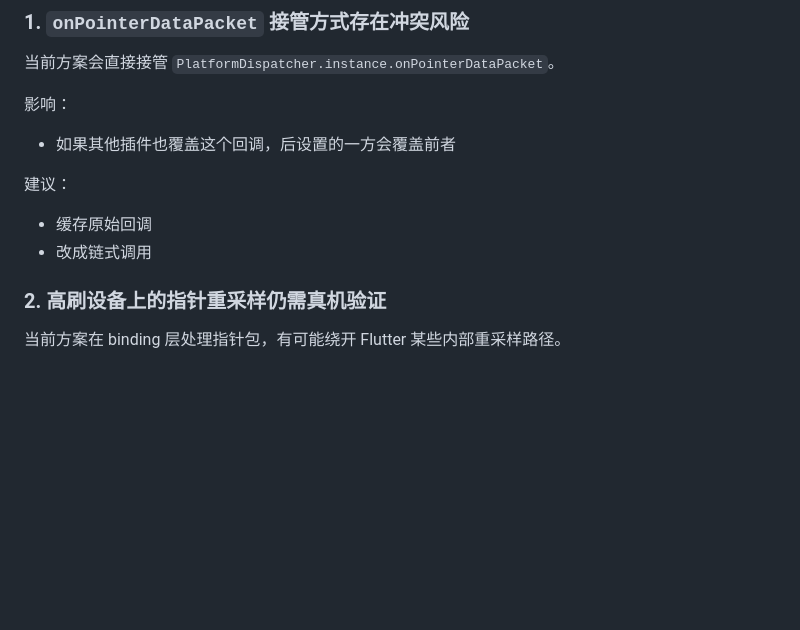
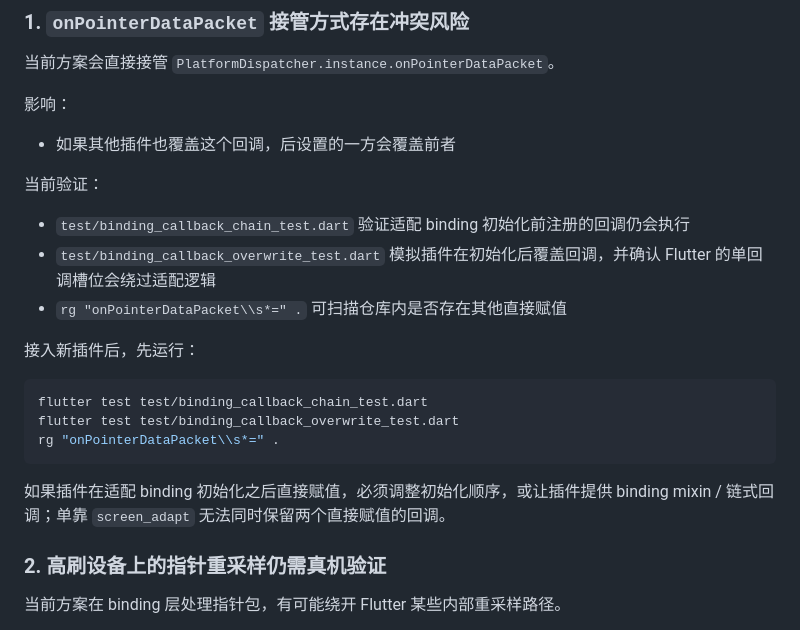
Before and after one commit to lz001020/flutter-sceen-adapt, a Markdown page: docs/known-issues.md, the part around the change. GitHub-like rendering; blank space fills up the shorter version.

Commit message:
docs(binding): 补充回调冲突验证方法

````diff
--- a/docs/known-issues.md
+++ b/docs/known-issues.md
@@ -29,10 +29,21 @@
 
 - 如果其他插件也覆盖这个回调，后设置的一方会覆盖前者
 
-建议：
+当前验证：
 
-- 缓存原始回调
-- 改成链式调用
+- `test/binding_callback_chain_test.dart` 验证适配 binding 初始化前注册的回调仍会执行
+- `test/binding_callback_overwrite_test.dart` 模拟插件在初始化后覆盖回调，并确认 Flutter 的单回调槽位会绕过适配逻辑
+- `rg "onPointerDataPacket\\s*=" .` 可扫描仓库内是否存在其他直接赋值
+
+接入新插件后，先运行：
+
+```bash
+flutter test test/binding_callback_chain_test.dart
+flutter test test/binding_callback_overwrite_test.dart
+rg "onPointerDataPacket\\s*=" .
+```
+
+如果插件在适配 binding 初始化之后直接赋值，必须调整初始化顺序，或让插件提供 binding mixin / 链式回调；单靠 `screen_adapt` 无法同时保留两个直接赋值的回调。
 
 ### 2. 高刷设备上的指针重采样仍需真机验证
 
````
Also changed, not shown: docs/troubleshooting.md (+7 -0 lines).
